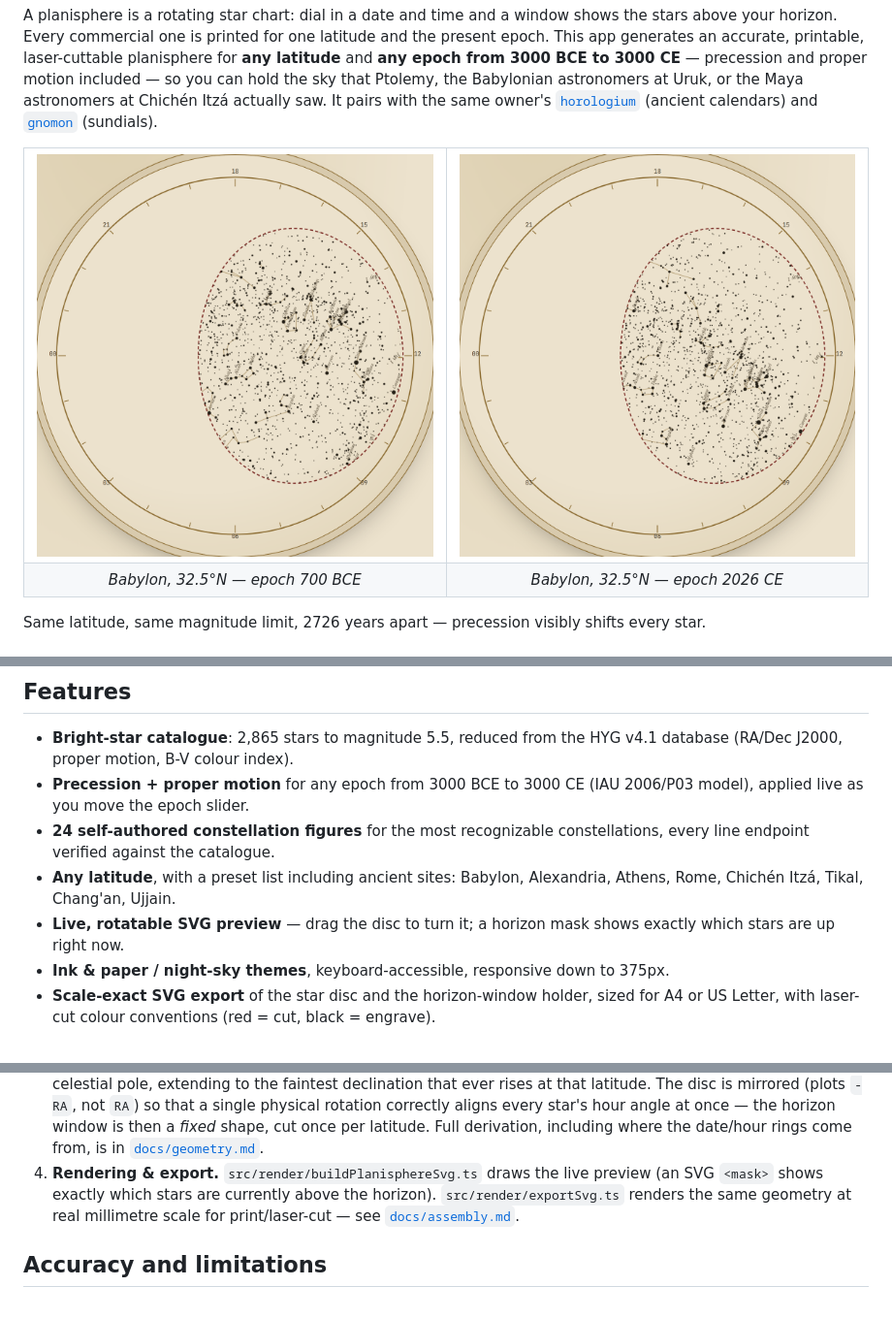
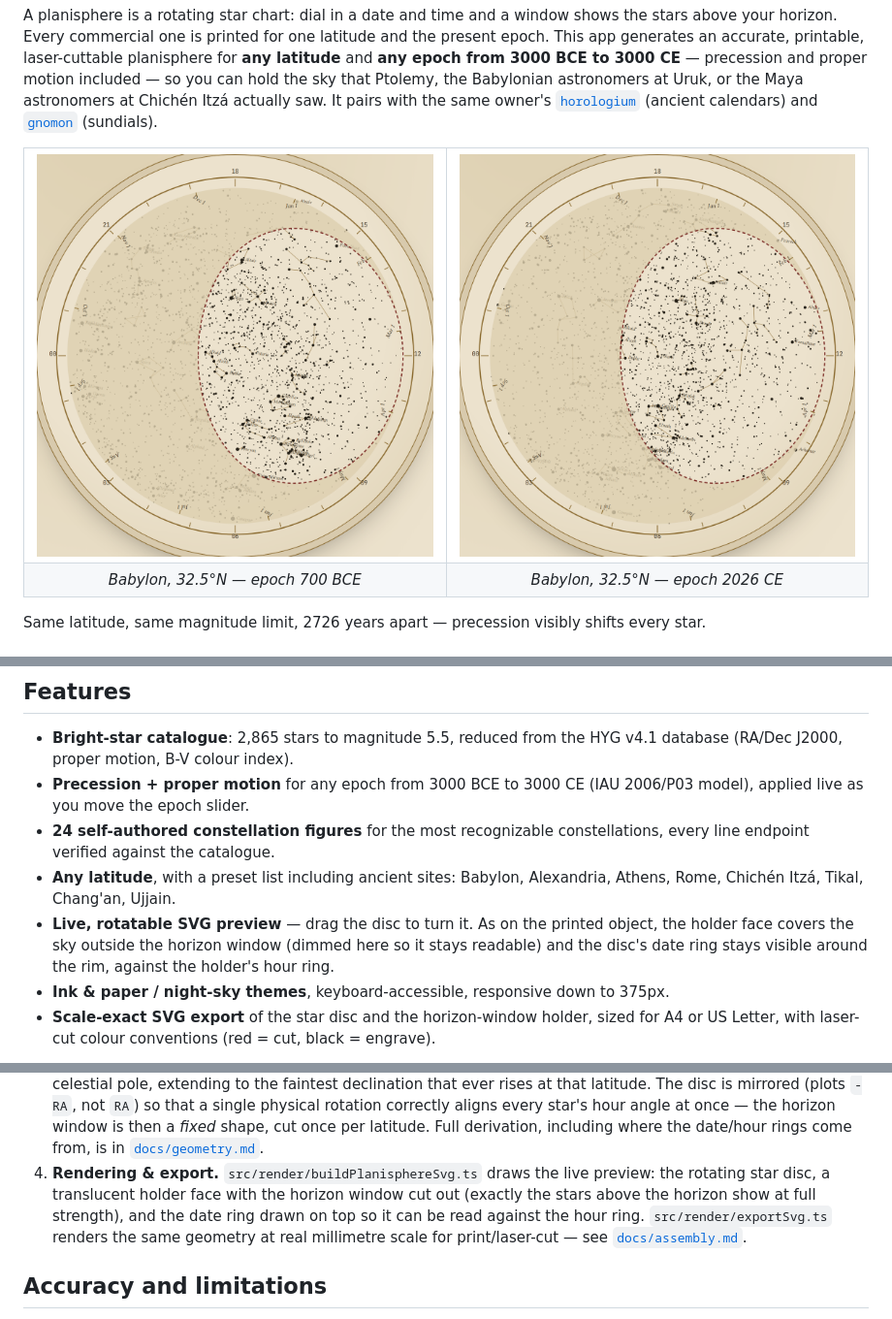
Before and after one commit to antonsoo/planisphere, a Markdown page: README.md, 3 parts joined by grey strips. Shown at 97% size. GitHub-like rendering; pictures changed too: docs/assets/hero-babylon-700bce.png, docs/assets/hero-babylon-today.png.

```diff
--- a/README.md
+++ b/README.md
@@ -51,8 +51,10 @@ a static site, nothing to install.
   constellations, every line endpoint verified against the catalogue.
 - **Any latitude**, with a preset list including ancient sites: Babylon,
   Alexandria, Athens, Rome, Chichén Itzá, Tikal, Chang'an, Ujjain.
-- **Live, rotatable SVG preview** — drag the disc to turn it; a horizon
-  mask shows exactly which stars are up right now.
+- **Live, rotatable SVG preview** — drag the disc to turn it. As on the
+  printed object, the holder face covers the sky outside the horizon window
+  (dimmed here so it stays readable) and the disc's date ring stays visible
+  around the rim, against the holder's hour ring.
 - **Ink & paper / night-sky themes**, keyboard-accessible, responsive down
   to 375px.
 - **Scale-exact SVG export** of the star disc and the horizon-window
@@ -98,8 +100,10 @@ flowchart LR
    where the date/hour rings come from, is in
    [`docs/geometry.md`](docs/geometry.md).
 4. **Rendering & export.** `src/render/buildPlanisphereSvg.ts` draws the
-   live preview (an SVG `<mask>` shows exactly which stars are currently
-   above the horizon). `src/render/exportSvg.ts` renders the same geometry
+   live preview: the rotating star disc, a translucent holder face with the
+   horizon window cut out (exactly the stars above the horizon show at full
+   strength), and the date ring drawn on top so it can be read against the
+   hour ring. `src/render/exportSvg.ts` renders the same geometry
    at real millimetre scale for print/laser-cut — see
    [`docs/assembly.md`](docs/assembly.md).
 
```
Also changed, not shown: 6 other files.
